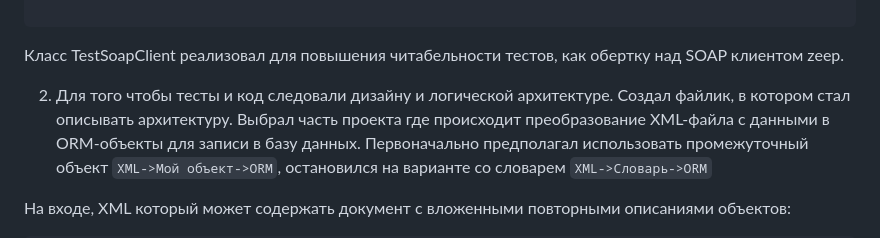
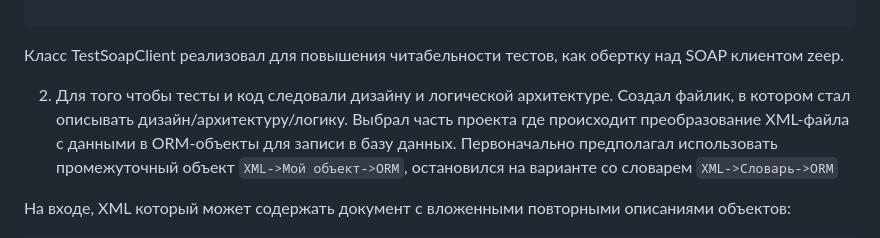
Before and after one commit to metacortex687/lessons, a Markdown page: HardWork/task3.md, the part around the change. Drawn GitHub-style.

Commit message:
уточнение формулировок

```diff
--- a/HardWork/task3.md
+++ b/HardWork/task3.md
@@ -48,7 +48,7 @@ class SoapTest(SimpleTestCase):
 
 Класс TestSoapClient реализовал для повышения читабельности тестов, как обертку над SOAP клиентом zeep.
 
-2. Для того чтобы тесты и код следовали дизайну и логической архитектуре. Создал файлик, в котором стал описывать архитектуру.
+2. Для того чтобы тесты и код следовали дизайну и логической архитектуре. Создал файлик, в котором стал описывать дизайн/архитектуру/логику.
    Выбрал часть проекта где происходит преобразование XML-файла с данными в ORM-объекты для записи в базу данных.
    Первоначально предполагал использовать промежуточный объект `XML->Мой объект->ORM`, остановился на варианте со словарем `XML->Словарь->ORM`
 
```
